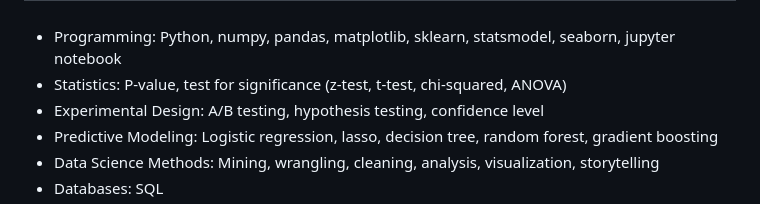
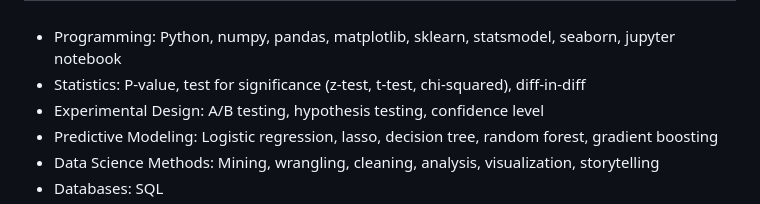
Before and after one commit to gabriellewald/resume.md, a Markdown page: resume.md, the part around the change. GitHub-like rendering.

```diff
--- a/resume.md
+++ b/resume.md
@@ -113,7 +113,7 @@ hand -->
 ### <span></span>
 
 - Programming: Python, numpy, pandas, matplotlib, sklearn, statsmodel, seaborn, jupyter notebook
-- Statistics: P-value, test for significance (z-test, t-test, chi-squared, ANOVA)
+- Statistics: P-value, test for significance (z-test, t-test, chi-squared), diff-in-diff
 - Experimental Design: A/B testing, hypothesis testing, confidence level
 - Predictive Modeling: Logistic regression, lasso, decision tree, random forest, gradient boosting
 - Data Science Methods: Mining, wrangling, cleaning, analysis, visualization, storytelling
```
